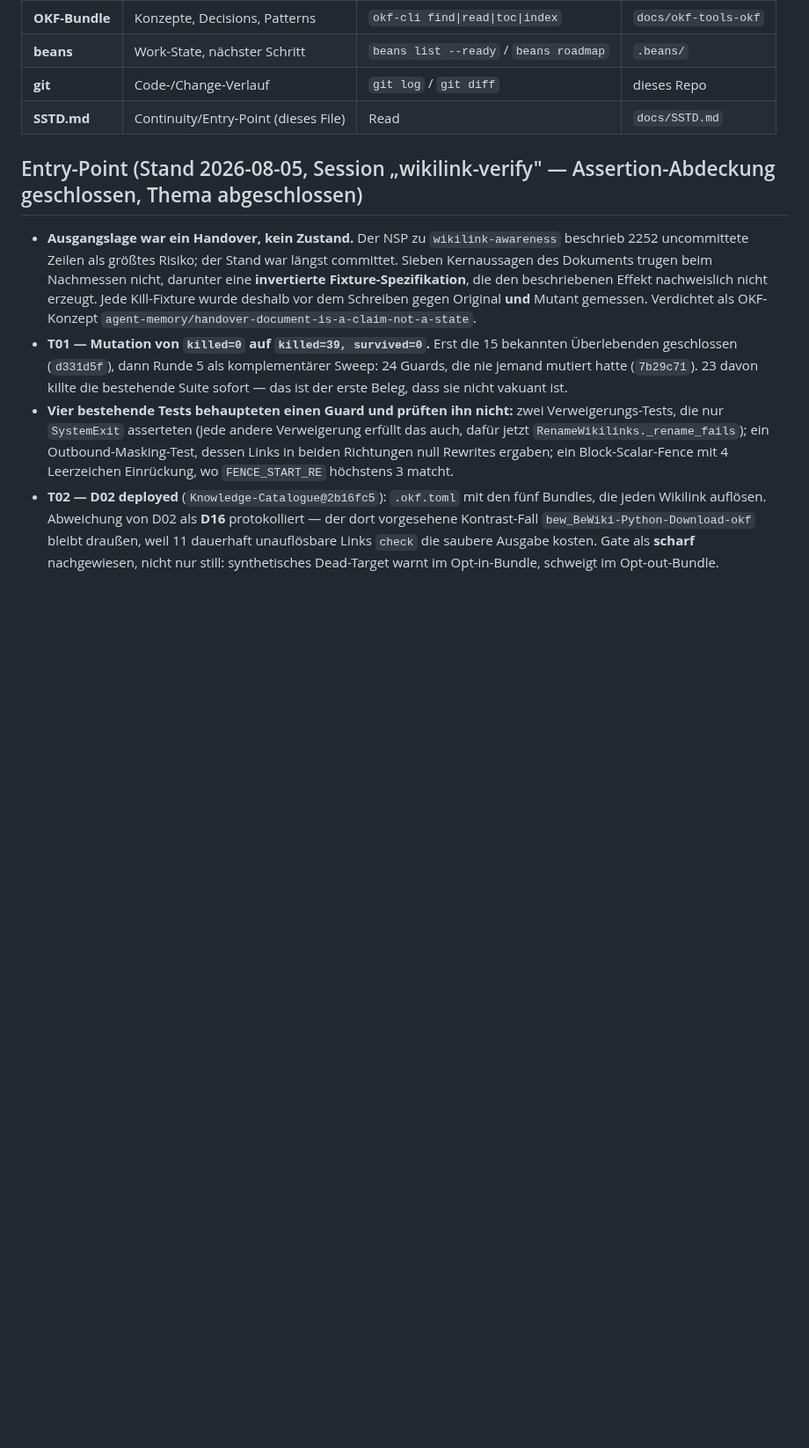
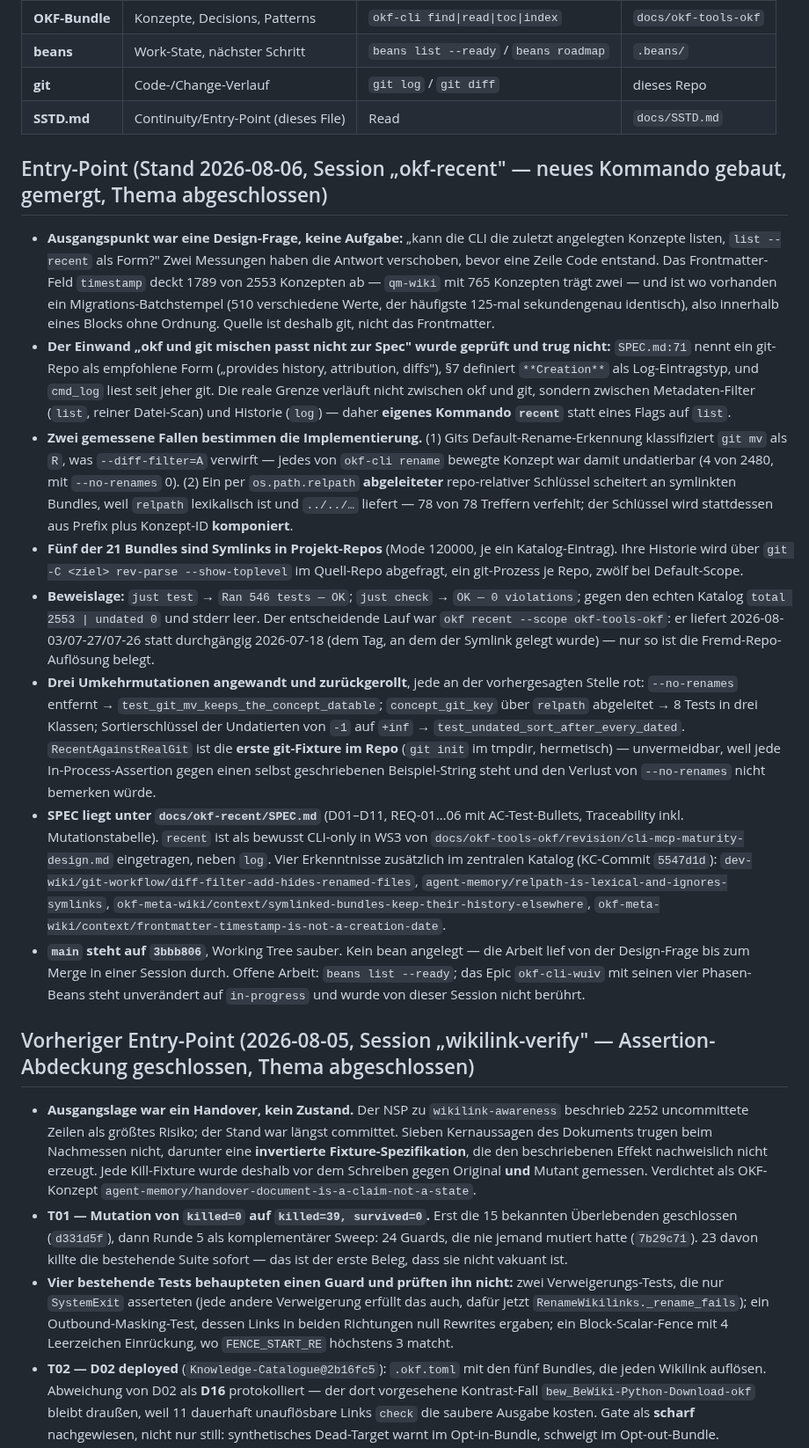
Before and after one commit to rierek/okf-cli, a Markdown page: docs/SSTD.md, the part around one of its changes. Shown at 88% size. GitHub-like rendering; blank space fills up the shorter version.

Commit message:
docs(sstd): record the okf-recent session

```diff
--- a/docs/SSTD.md
+++ b/docs/SSTD.md
@@ -11,7 +11,18 @@
 | **git** | Code-/Change-Verlauf | `git log` / `git diff` | dieses Repo |
 | **SSTD.md** | Continuity/Entry-Point (dieses File) | Read | `docs/SSTD.md` |
 
-## Entry-Point (Stand 2026-08-05, Session „wikilink-verify" — Assertion-Abdeckung geschlossen, Thema abgeschlossen)
+## Entry-Point (Stand 2026-08-06, Session „okf-recent" — neues Kommando gebaut, gemergt, Thema abgeschlossen)
+
+- **Ausgangspunkt war eine Design-Frage, keine Aufgabe:** „kann die CLI die zuletzt angelegten Konzepte listen, `list --recent` als Form?" Zwei Messungen haben die Antwort verschoben, bevor eine Zeile Code entstand. Das Frontmatter-Feld `timestamp` deckt 1789 von 2553 Konzepten ab — `qm-wiki` mit 765 Konzepten trägt zwei — und ist wo vorhanden ein Migrations-Batchstempel (510 verschiedene Werte, der häufigste 125-mal sekundengenau identisch), also innerhalb eines Blocks ohne Ordnung. Quelle ist deshalb git, nicht das Frontmatter.
+- **Der Einwand „okf und git mischen passt nicht zur Spec" wurde geprüft und trug nicht:** `SPEC.md:71` nennt ein git-Repo als empfohlene Form („provides history, attribution, diffs"), §7 definiert `**Creation**` als Log-Eintragstyp, und `cmd_log` liest seit jeher git. Die reale Grenze verläuft nicht zwischen okf und git, sondern zwischen Metadaten-Filter (`list`, reiner Datei-Scan) und Historie (`log`) — daher **eigenes Kommando `recent`** statt eines Flags auf `list`.
+- **Zwei gemessene Fallen bestimmen die Implementierung.** (1) Gits Default-Rename-Erkennung klassifiziert `git mv` als `R`, was `--diff-filter=A` verwirft — jedes von `okf-cli rename` bewegte Konzept war damit undatierbar (4 von 2480, mit `--no-renames` 0). (2) Ein per `os.path.relpath` **abgeleiteter** repo-relativer Schlüssel scheitert an symlinkten Bundles, weil `relpath` lexikalisch ist und `../../…` liefert — 78 von 78 Treffern verfehlt; der Schlüssel wird stattdessen aus Prefix plus Konzept-ID **komponiert**.
+- **Fünf der 21 Bundles sind Symlinks in Projekt-Repos** (Mode 120000, je ein Katalog-Eintrag). Ihre Historie wird über `git -C <ziel> rev-parse --show-toplevel` im Quell-Repo abgefragt, ein git-Prozess je Repo, zwölf bei Default-Scope.
+- **Beweislage:** `just test` → `Ran 546 tests — OK`; `just check` → `OK — 0 violations`; gegen den echten Katalog `total 2553 | undated 0` und stderr leer. Der entscheidende Lauf war `okf recent --scope okf-tools-okf`: er liefert 2026-08-03/07-27/07-26 statt durchgängig 2026-07-18 (dem Tag, an dem der Symlink gelegt wurde) — nur so ist die Fremd-Repo-Auflösung belegt.
+- **Drei Umkehrmutationen angewandt und zurückgerollt**, jede an der vorhergesagten Stelle rot: `--no-renames` entfernt → `test_git_mv_keeps_the_concept_datable`; `concept_git_key` über `relpath` abgeleitet → 8 Tests in drei Klassen; Sortierschlüssel der Undatierten von `-1` auf `+inf` → `test_undated_sort_after_every_dated`. `RecentAgainstRealGit` ist die **erste git-Fixture im Repo** (`git init` im tmpdir, hermetisch) — unvermeidbar, weil jede In-Process-Assertion gegen einen selbst geschriebenen Beispiel-String steht und den Verlust von `--no-renames` nicht bemerken würde.
+- **SPEC liegt unter `docs/okf-recent/SPEC.md`** (D01–D11, REQ-01…06 mit AC-Test-Bullets, Traceability inkl. Mutationstabelle). `recent` ist als bewusst CLI-only in WS3 von `docs/okf-tools-okf/revision/cli-mcp-maturity-design.md` eingetragen, neben `log`. Vier Erkenntnisse zusätzlich im zentralen Katalog (KC-Commit `5547d1d`): `dev-wiki/git-workflow/diff-filter-add-hides-renamed-files`, `agent-memory/relpath-is-lexical-and-ignores-symlinks`, `okf-meta-wiki/context/symlinked-bundles-keep-their-history-elsewhere`, `okf-meta-wiki/context/frontmatter-timestamp-is-not-a-creation-date`.
+- **`main` steht auf `3bbb806`**, Working Tree sauber. Kein bean angelegt — die Arbeit lief von der Design-Frage bis zum Merge in einer Session durch. Offene Arbeit: `beans list --ready`; das Epic `okf-cli-wuiv` mit seinen vier Phasen-Beans steht unverändert auf `in-progress` und wurde von dieser Session nicht berührt.
+
+## Vorheriger Entry-Point (2026-08-05, Session „wikilink-verify" — Assertion-Abdeckung geschlossen, Thema abgeschlossen)
 
 - **Ausgangslage war ein Handover, kein Zustand.** Der NSP zu `wikilink-awareness` beschrieb 2252 uncommittete Zeilen als größtes Risiko; der Stand war längst committet. Sieben Kernaussagen des Dokuments trugen beim Nachmessen nicht, darunter eine **invertierte Fixture-Spezifikation**, die den beschriebenen Effekt nachweislich nicht erzeugt. Jede Kill-Fixture wurde deshalb vor dem Schreiben gegen Original **und** Mutant gemessen. Verdichtet als OKF-Konzept `agent-memory/handover-document-is-a-claim-not-a-state`.
 - **T01 — Mutation von `killed=0` auf `killed=39, survived=0`.** Erst die 15 bekannten Überlebenden geschlossen (`d331d5f`), dann Runde 5 als komplementärer Sweep: 24 Guards, die nie jemand mutiert hatte (`7b29c71`). 23 davon killte die bestehende Suite sofort — das ist der erste Beleg, dass sie nicht vakuant ist.
```
Also changed, not shown: other parts of docs/SSTD.md (+2 -0 lines).
